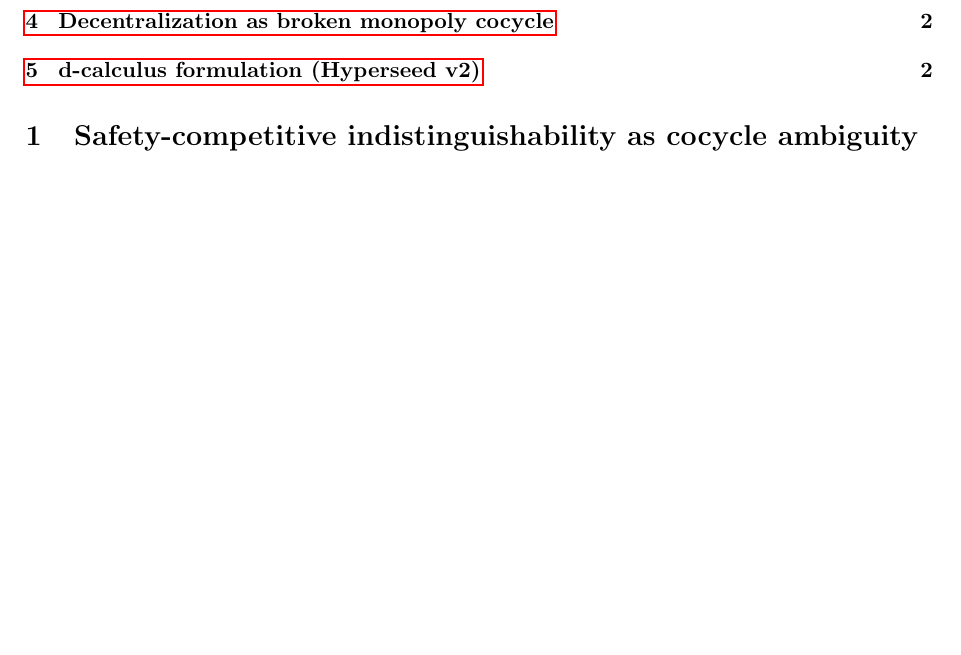
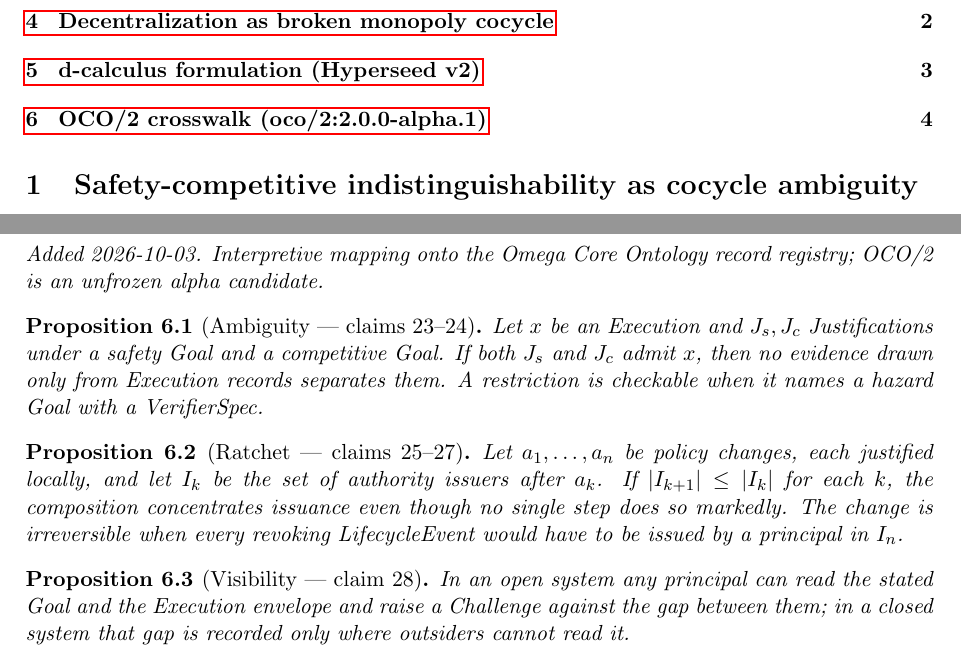
Before and after one commit to bgoertzel-sing/hyperseed-formalizations, a LaTeX paper (substack/2026-07-12-the-fable-of-benevolent-throttling/formalization.tex): part of page 1 of 3 before the commit and two parts of pages 1 and 4 of 4 after it, the two joined at a grey line, cut so that both start at the same text, the shorter picture padded with empty space. Compiled offline with pdfLaTeX.

Commit message:
Add OCO/2 crosswalk to the-fable-of-benevolent-throttling

```diff
--- a/substack/2026-07-12-the-fable-of-benevolent-throttling/formalization.tex
+++ b/substack/2026-07-12-the-fable-of-benevolent-throttling/formalization.tex
@@ -203,4 +203,22 @@ each turn becomes harder to undo than the previous, because later
 restrictions build on (and depend on) earlier ones.
 \end{proposition}
 
+
+%======================================================================
+\section{OCO/2 crosswalk (oco/2:2.0.0-alpha.1)}
+\emph{Added 2026-10-03. Interpretive mapping onto the Omega Core Ontology
+record registry; OCO/2 is an unfrozen alpha candidate.}
+
+\begin{proposition}[Ambiguity --- claims 23--24]
+Let $x$ be an Execution and $J_s,J_c$ Justifications under a safety Goal and a competitive Goal. If both $J_s$ and $J_c$ admit $x$, then no evidence drawn only from Execution records separates them. A restriction is checkable when it names a hazard Goal with a VerifierSpec.
+\end{proposition}
+
+\begin{proposition}[Ratchet --- claims 25--27]
+Let $a_1,\dots,a_n$ be policy changes, each justified locally, and let $I_k$ be the set of authority issuers after $a_k$. If $|I_{k+1}|\le|I_k|$ for each $k$, the composition concentrates issuance even though no single step does so markedly. The change is irreversible when every revoking LifecycleEvent would have to be issued by a principal in $I_n$.
+\end{proposition}
+
+\begin{proposition}[Visibility --- claim 28]
+In an open system any principal can read the stated Goal and the Execution envelope and raise a Challenge against the gap between them; in a closed system that gap is recorded only where outsiders cannot read it.
+\end{proposition}
+
 \end{document}
```
Also changed, not shown: substack/2026-07-12-the-fable-of-benevolent-throttling/claims.md (+14 -0 lines), substack/2026-07-12-the-fable-of-benevolent-throttling/README.md, 1 other file.
